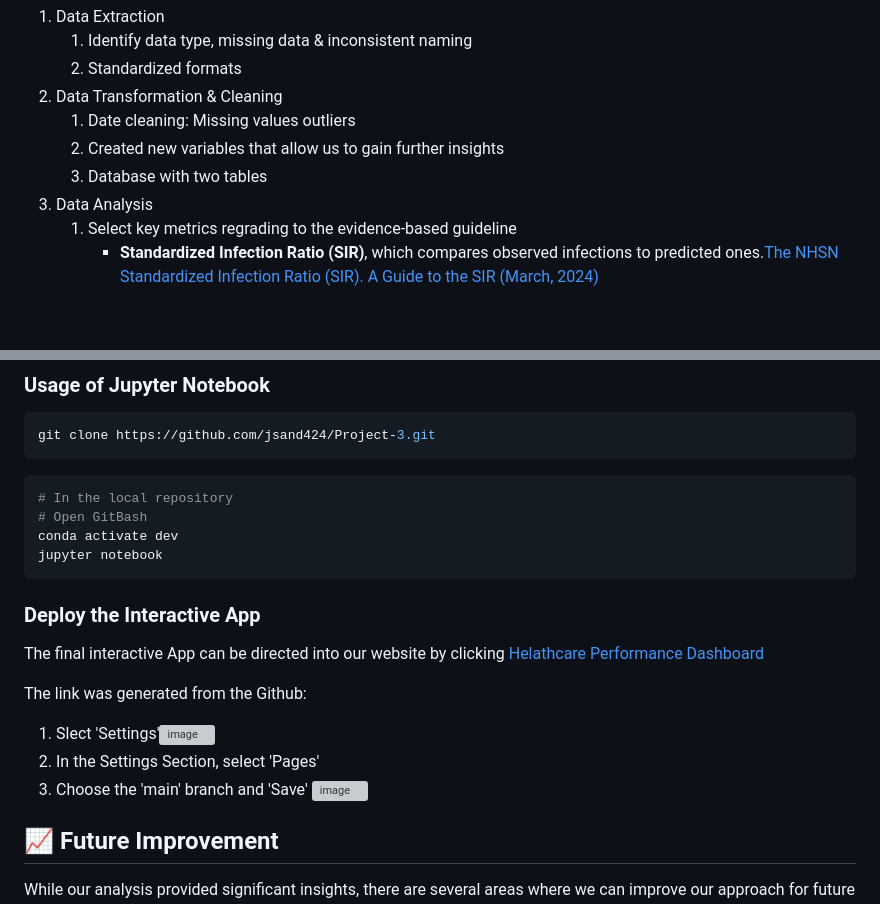
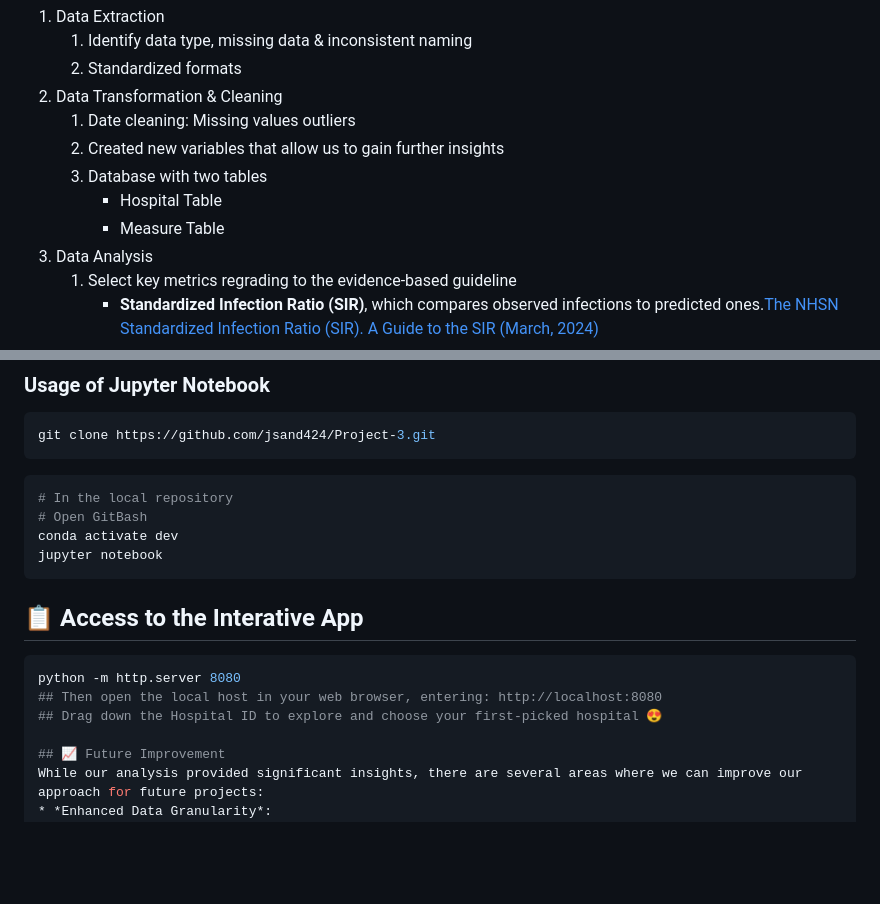
Before and after one commit to jsand424/Project-3, a Markdown page: README.md, 2 parts joined by grey strips. Rendered like a GitHub page; blank space fills up the shorter version; grey boxes are pictures that could not be loaded.

Commit message:
Update Final README.md

````diff
--- a/README.md
+++ b/README.md
@@ -65,6 +65,8 @@ ETA
    1) Date cleaning: Missing values outliers
    2) Created new variables that allow us to gain further insights
    3) Database with two tables
+      - Hospital Table
+      - Measure Table
 4. Data Analysis
    1) Select key metrics regrading to the evidence-based guideline
       - **Standardized Infection Ratio (SIR)**, which compares observed infections to predicted ones.[The NHSN Standardized Infection Ratio (SIR). A Guide to the SIR (March, 2024)](https://www.cdc.gov/nhsn/pdfs/ps-analysis-resources/nhsn-sir-guide.pdf)
@@ -87,15 +89,11 @@ git clone https://github.com/jsand424/Project-3.git
 conda activate dev
 jupyter notebook
 ```
-
-### Deploy the Interactive App
-The final interactive App can be directed into our website by clicking [Helathcare Performance Dashboard]()
-
-The link was generated from the Github:
-1) Slect 'Settings'![image](https://github.com/user-attachments/assets/d15e1efd-af7a-4fed-8178-e71a290f8193)
-2) In the Settings Section, select 'Pages'
-3) Choose the 'main' branch and 'Save'
-![image](https://github.com/user-attachments/assets/c8e458af-a964-449c-bbb4-6567772a78c6)
+## 📋 Access to the Interative App
+``` bash
+python -m http.server 8080
+## Then open the local host in your web browser, entering: http://localhost:8080
+## Drag down the Hospital ID to explore and choose your first-picked hospital 😍
 
 ## 📈 Future Improvement
 While our analysis provided significant insights, there are several areas where we can improve our approach for future projects:
````
